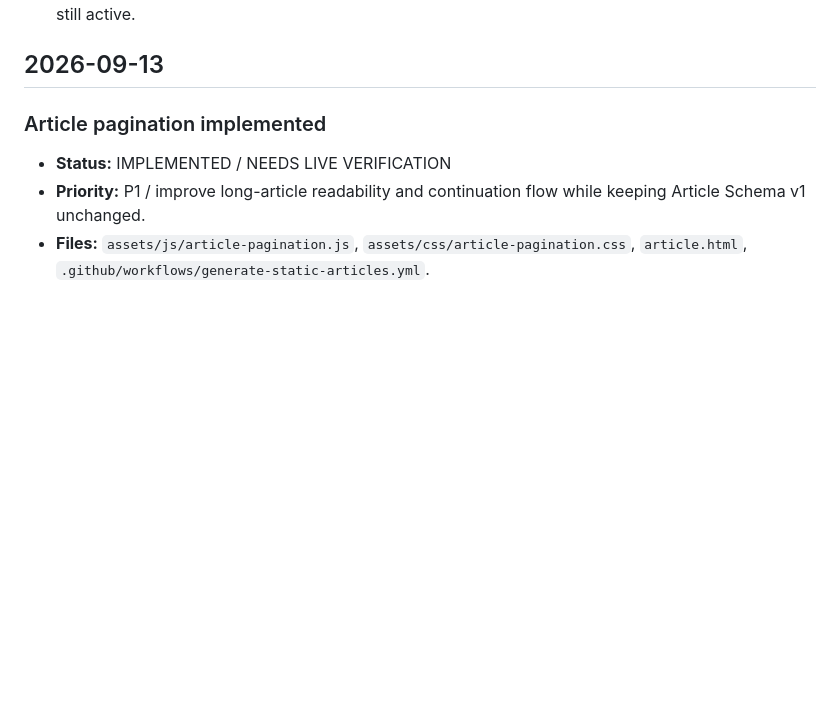
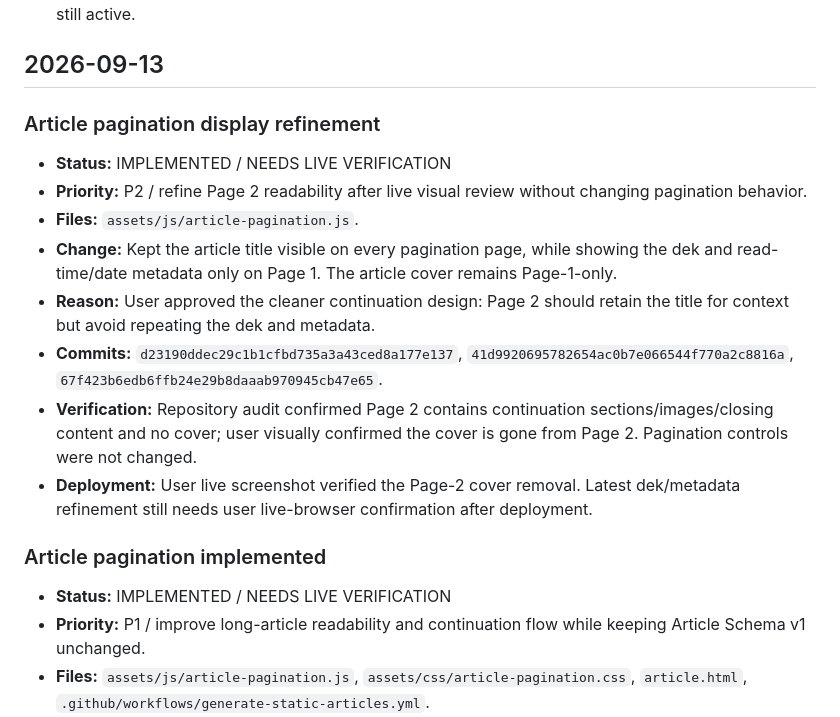
Before and after one commit to Jaziel-Story/jaziel-story.github.io, a Markdown page: CHANGELOG.md, the part around the change. GitHub-like rendering; blank space fills up the shorter version.

Commit message:
Document Page 2 article header refinement

```diff
--- a/CHANGELOG.md
+++ b/CHANGELOG.md
@@ -13,6 +13,16 @@ This file is the project memory for repository changes. Read it before making a
 - If a previous fix is later reverted or superseded, record that explicitly instead of treating the old fix as still active.
 
 ## 2026-09-13
+
+### Article pagination display refinement
+- **Status:** IMPLEMENTED / NEEDS LIVE VERIFICATION
+- **Priority:** P2 / refine Page 2 readability after live visual review without changing pagination behavior.
+- **Files:** `assets/js/article-pagination.js`.
+- **Change:** Kept the article title visible on every pagination page, while showing the dek and read-time/date metadata only on Page 1. The article cover remains Page-1-only.
+- **Reason:** User approved the cleaner continuation design: Page 2 should retain the title for context but avoid repeating the dek and metadata.
+- **Commits:** `d23190ddec29c1b1cfbd735a3a43ced8a177e137`, `41d9920695782654ac0b7e066544f770a2c8816a`, `67f423b6edb6ffb24e29b8daaab970945cb47e65`.
+- **Verification:** Repository audit confirmed Page 2 contains continuation sections/images/closing content and no cover; user visually confirmed the cover is gone from Page 2. Pagination controls were not changed.
+- **Deployment:** User live screenshot verified the Page-2 cover removal. Latest dek/metadata refinement still needs user live-browser confirmation after deployment.
 
 ### Article pagination implemented
 - **Status:** IMPLEMENTED / NEEDS LIVE VERIFICATION
```
